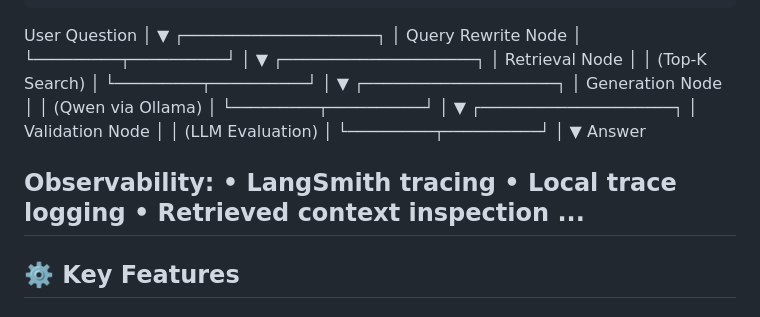
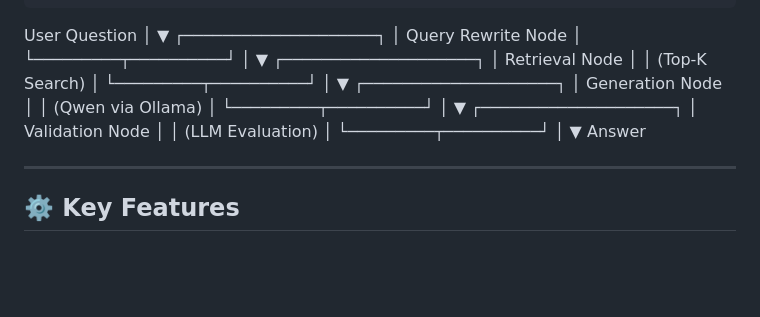
Before and after one commit to alexey10/rag-langchain-qwen, a Markdown page: README.md, the part around one of its changes. GitHub-like rendering; blank space fills up the shorter version.

```diff
--- a/README.md
+++ b/README.md
@@ -71,11 +70,6 @@ User Question
           ▼
         Answer
 
-Observability:
-• LangSmith tracing
-• Local trace logging
-• Retrieved context inspection
-...
 ---
 
 ## ⚙️ Key Features
```
Also changed, not shown: other parts of README.md (+0 -1 lines).
